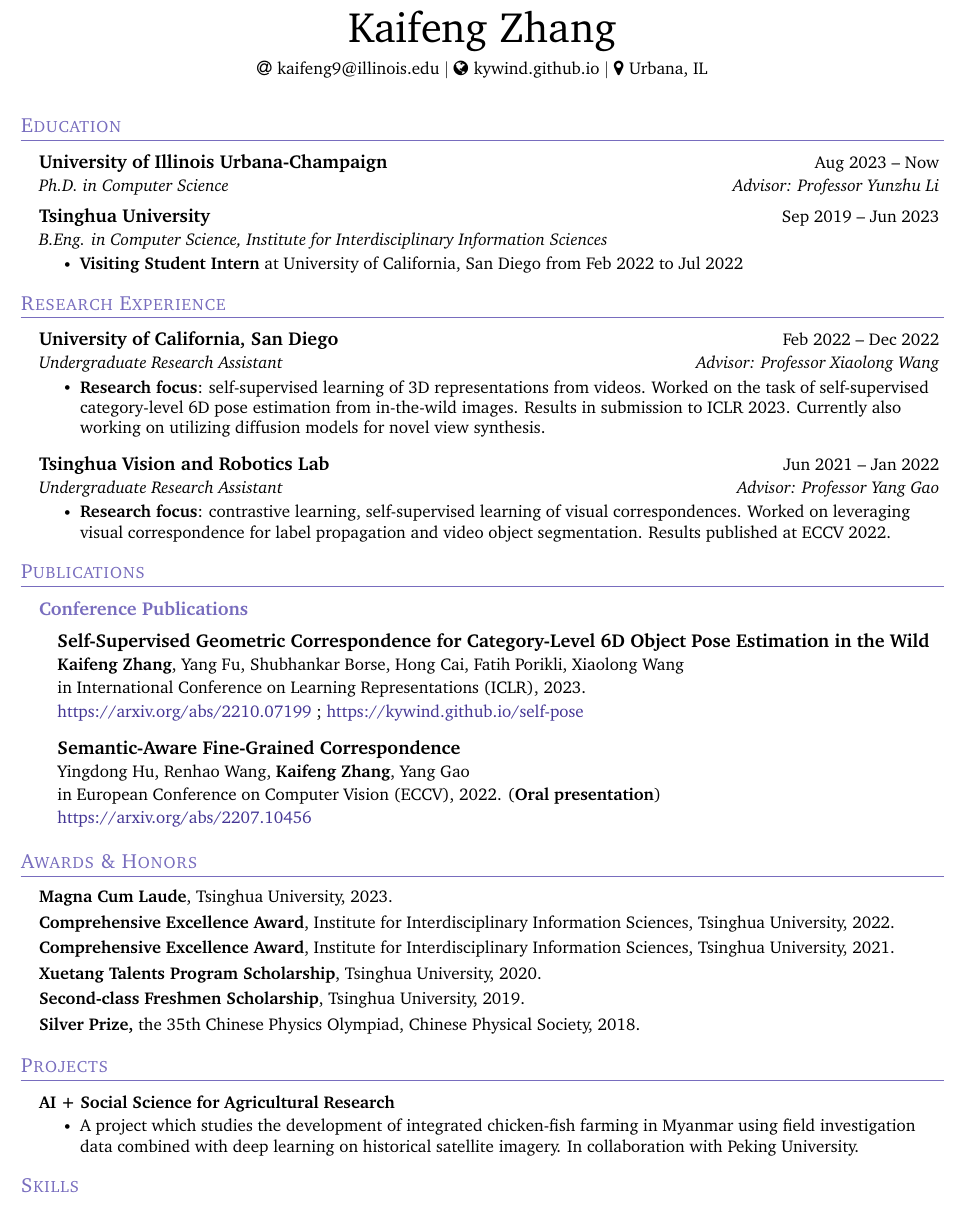
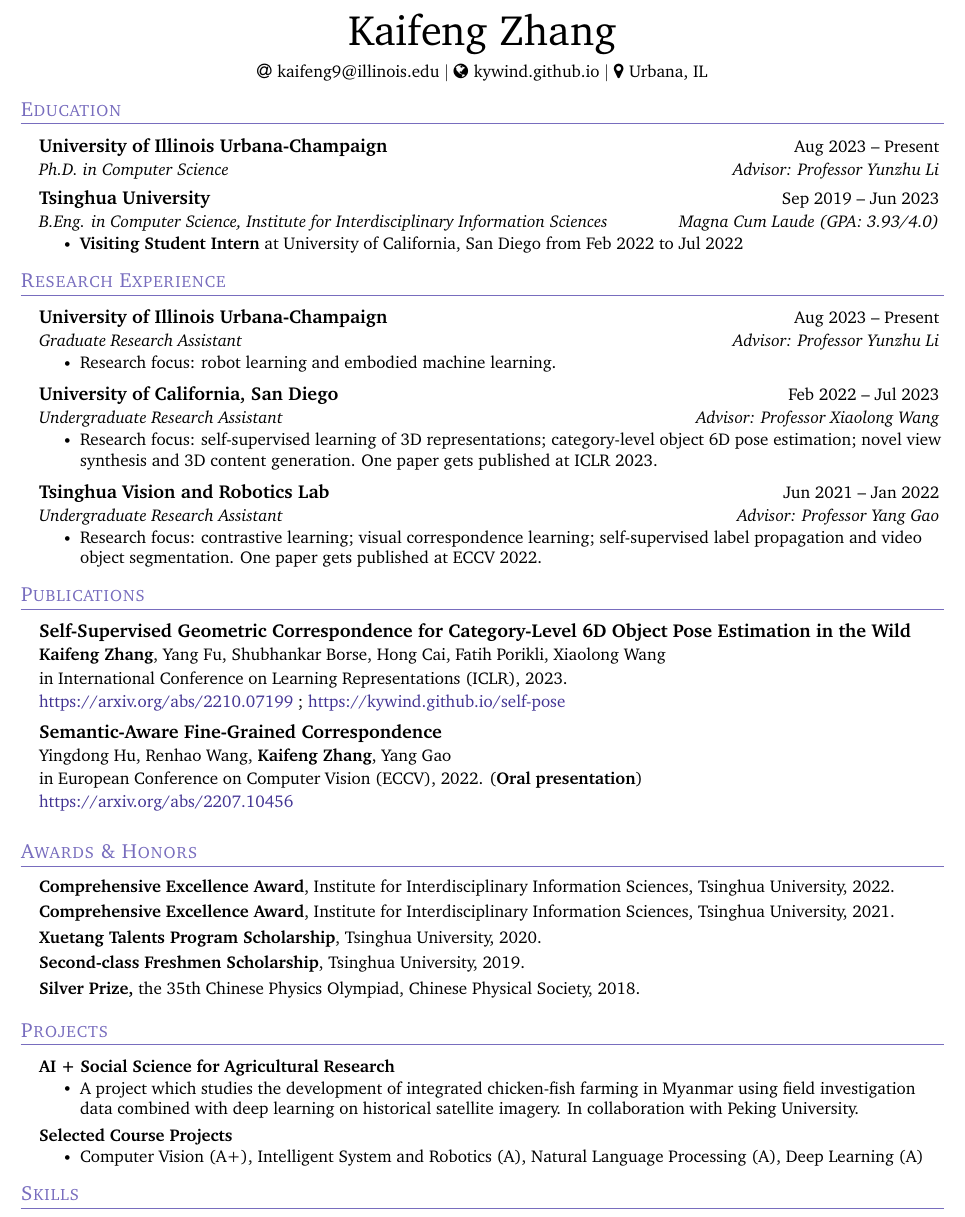
Before and after one commit to kywind/kywind.github.io, a LaTeX CV (files/resume.tex): part of the page, cut so that both start at the same text. Compiled offline with pdfLaTeX.

Commit message:
update resume

```diff
--- a/files/resume.tex
+++ b/files/resume.tex
@@ -153,8 +153,8 @@
 \begin{document}
 \setlength{\footskip}{4.08003pt}
 
+\vspace{-7pt}
 \begin{center}
-
     {\Huge Kaifeng Zhang} \\ \vspace{4pt}
     \small
     % \faMobile \hspace{.5pt} \href{tel:905314204536}{+90 531 420 4536}
@@ -169,17 +169,17 @@
 
 
 
-\vspace{-3pt}
+\vspace{-10pt}
 \section{Education}
   \vspace{3pt}
   \resumeSubHeadingListStart
   % \resumeEducationHeading
   \resumeSubheading
-  {University of Illinois Urbana-Champaign}{Aug 2023 -- Now}
+  {University of Illinois Urbana-Champaign}{Aug 2023 -- Present}
   {Ph.D. in Computer Science}{Advisor: Professor Yunzhu Li}
     \resumeSubheading
       {Tsinghua University}{Sep 2019 -- Jun 2023}
-      {B.Eng. in Computer Science, Institute for Interdisciplinary Information Sciences}{}
+      {B.Eng. in Computer Science, Institute for Interdisciplinary Information Sciences}{Magna Cum Laude (GPA: 3.93/4.0)}
         \resumeItemListStart
             \resumeItem{\textbf{Visiting Student Intern} at University of California, San Diego from Feb 2022 to Jul 2022}
             \resumeItemListEnd
@@ -192,22 +192,29 @@
 \section{Research Experience}
   \vspace{3pt}
   \resumeSubHeadingListStart
+    \resumeSubheading
+    {University of Illinois Urbana-Champaign}{Aug 2023 -- Present}
+    {Graduate Research Assistant}{Advisor: Professor Yunzhu Li}
+      \resumeItemListStart
+          \resumeItem{Research focus: robot learning and embodied machine learning.}
+      \resumeItemListEnd
 
+    \vspace{3pt}
     \resumeSubheading
-      {University of California, San Diego}{Feb 2022 -- Dec 2022}
+      {University of California, San Diego}{Feb 2022 -- Jul 2023}
       {Undergraduate Research Assistant}{Advisor: Professor Xiaolong Wang}
         \resumeItemListStart
-            \resumeItem{\textbf{Research focus}: self-supervised learning of 3D representations from videos. Worked on the task of self-supervised category-level 6D pose estimation
-            from in-the-wild images. Results in submission to ICLR 2023. Currently also working on utilizing diffusion models for novel view synthesis.}
+            \resumeItem{Research focus: self-supervised learning of 3D representations; category-level object 6D pose estimation;
+             novel view synthesis and 3D content generation. One paper gets published at ICLR 2023.}
         \resumeItemListEnd
 
-    \vspace{4pt}
+    \vspace{3pt}
     \resumeSubheading
       {Tsinghua Vision and Robotics Lab}{Jun 2021 -- Jan 2022}
       {Undergraduate Research Assistant}{Advisor: Professor Yang Gao}
         \resumeItemListStart
-            \resumeItem{\textbf{Research focus}: contrastive learning, self-supervised learning of visual correspondences. Worked on leveraging
-            visual correspondence for label propagation and video object segmentation. Results published at ECCV 2022.}
+            \resumeItem{Research focus: contrastive learning; visual correspondence learning;
+            self-supervised label propagation and video object segmentation. One paper gets published at ECCV 2022.}
         \resumeItemListEnd
 
   \resumeSubHeadingListEnd
@@ -219,19 +226,19 @@
   \vspace{3pt}
   \resumeSubHeadingListStart
 
-  \resumeSubtitle{\blue{Conference Publications}}
-  \resumeSubSubHeadingListStart
+  % \resumeSubtitle{\blue{Conference Publications}}
+  % \resumeSubSubHeadingListStart
   \resumePublicationHeading{Self-Supervised Geometric Correspondence for Category-Level 6D Object Pose Estimation in the Wild}{}
    {\textbf{Kaifeng Zhang}, Yang Fu, Shubhankar Borse, Hong Cai, Fatih Porikli, Xiaolong Wang}{}
    {in International Conference on Learning Representations (ICLR), 2023.}{}
    {\href{https://arxiv.org/abs/2210.07199}{\urlcolor{https://arxiv.org/abs/2210.07199}} ;
     \href{https://kywind.github.io/self-pose}{\urlcolor{https://kywind.github.io/self-pose}}}{}
-  \vspace{-11pt}
+  \vspace{-5pt}
   \resumePublicationHeading{Semantic-Aware Fine-Grained Correspondence}{}
     {Yingdong Hu, Renhao Wang, \textbf{Kaifeng Zhang}, Yang Gao}{}
     {in European Conference on Computer Vision (ECCV), 2022. (\textbf{Oral presentation})}{}
     {\href{https://arxiv.org/abs/2207.10456}{\urlcolor{https://arxiv.org/abs/2207.10456}}}{}
-  \resumeSubSubHeadingListEnd
+  % \resumeSubSubHeadingListEnd
 
   \resumeSubHeadingListEnd
 
@@ -242,7 +249,7 @@
   \vspace{2pt}
   \resumeSubHeadingListStart
     \small{\item{
-        \textbf{Magna Cum Laude}, Tsinghua University, 2023. \\ \vspace{3pt}
+        % \textbf{Magna Cum Laude}, Tsinghua University, 2023. \\ \vspace{3pt}
 
         \textbf{Comprehensive Excellence Award}, Institute for Interdisciplinary Information Sciences, Tsinghua University, 2022. \\ \vspace{3pt}
 
@@ -268,14 +275,14 @@
           In collaboration with Peking University.}
     \resumeItemListEnd
 
-    % \resumeProjectHeading
-    %       {\textbf{Course Projects}}{}
-    %       \resumeItemListStart
-    %       \resumeItem{For courses: Computer Vision (A+), Intelligent System and Robotics, Natural Language Processing, Deep Learning}
-    %         % \resumeItem{Intelligent System and Robotics: Reinforcement Learning for Quadruped Locomotion with Visual Signals}
-    %         % \resumeItem{Natural Language Processing: Adversarial Attacks on Few-Shot Natural Language Understanding}
-    %         % \resumeItem{Deep Learning: Solving NP-Hard Problems from Single-bit Supervision with Graph Recurrent Neural Network}
-    %         \resumeItemListEnd
+    \resumeProjectHeading
+          {\textbf{Selected Course Projects}}{}
+          \resumeItemListStart
+          \resumeItem{Computer Vision (A+), Intelligent System and Robotics (A), Natural Language Processing (A), Deep Learning (A)}
+            % \resumeItem{Intelligent System and Robotics: Reinforcement Learning for Quadruped Locomotion with Visual Signals}
+            % \resumeItem{Natural Language Processing: Adversarial Attacks on Few-Shot Natural Language Understanding}
+            % \resumeItem{Deep Learning: Solving NP-Hard Problems from Single-bit Supervision with Graph Recurrent Neural Network}
+            \resumeItemListEnd
 
 
 
```
Also changed, not shown: files/resume.pdf, files/resume.tex (2 more changed lines), 1 other file.
